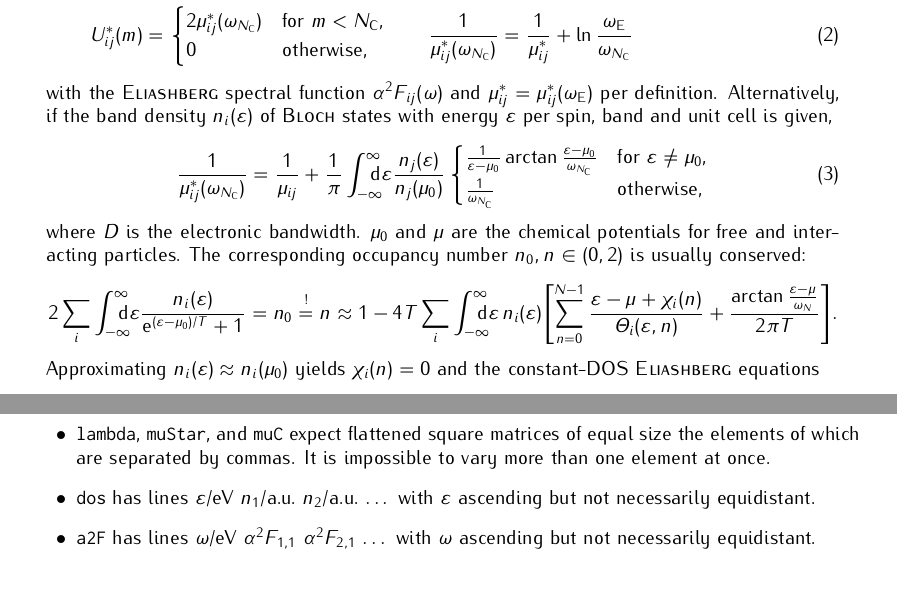
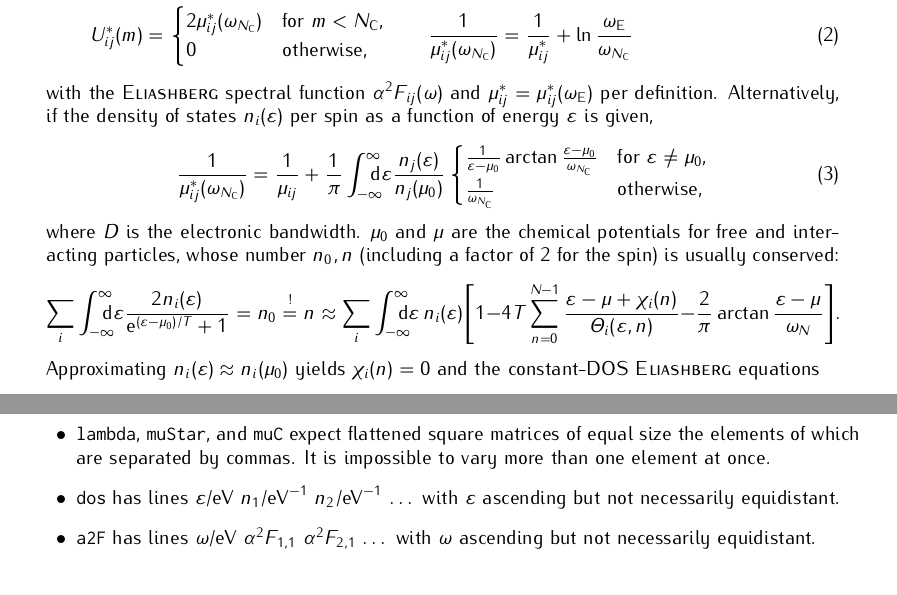
Before and after one commit to janberges/ebmb, a LaTeX document (manual/ebmb.tex): two parts of pages 2 and 4 of 5, joined at a grey line, cut so that both start at the same text. Compiled offline with pdfLaTeX.

Commit message:
Do not normalize electron number to (0, 2)

```diff
--- a/manual/ebmb.tex
+++ b/manual/ebmb.tex
@@ -238,8 +238,8 @@
    %
    with the \textsc{Eliashberg} spectral function $\alpha^2 F_{i j}(\omega)$
    and $\mu^*_{i j} = \mu^*_{i j}(\omega \sub E)$ per definition. Alternatively,
-   if the band density $n_i(\epsilon)$ of \textsc{Bloch} states with energy
-   $\epsilon$ per spin, band and unit cell is given,
+   if the density of states $n_i(\epsilon)$ per spin as a function of energy
+   $\epsilon$ is given,
    %
    \begin{equation}
        \frac 1 {\mu^*_{i j}(\omega_{N \sub C})} =
@@ -257,19 +257,19 @@
    \end{equation}
    %
    where $D$ is the electronic bandwidth. $\mu_0$ and $\mu$ are the chemical
-   potentials for free and interacting particles. The corresponding occupancy
-   number $n_0, n \in (0, 2)$ is usually conserved:
+   potentials for free and interacting particles, whose number $n_0, n$
+   (including a factor of 2 for the spin) is usually conserved:
    %
    \begin{equation*}
-      2 \sum_i \int \from{-\infty} \till \infty \D \epsilon
-      \frac{n_i(\epsilon)}{\E^{(\epsilon - \mu_0) / T} + 1}
+      \sum_i \int \from{-\infty} \till \infty \D \epsilon
+      \frac{2 n_i(\epsilon)}{\E^{(\epsilon - \mu_0) / T} + 1}
       = n_0 \overset ! = n
-      \approx 1 - 4 T \sum_i \int \from{-\infty} \till \infty \D \epsilon \,
+      \approx \sum_i \int \from{-\infty} \till \infty \D \epsilon \,
       n_i(\epsilon)
       \Biggl[
-         \sum_{n = 0}^{N - 1}
+          1 - 4 T \sum_{n = 0}^{N - 1}
          \frac{\epsilon - \mu + \chi_i(n)}{\Theta_i(\epsilon, n)}
-         + \frac{\arctan \frac{\epsilon - \mu}{\omega_N}}{2 \pi T}
+         - \frac 2 \pi \arctan \frac{\epsilon - \mu}{\omega_N}
       \Biggr].
    \end{equation*}
    %
@@ -426,9 +426,9 @@
                element at once.
 
             \item
-               \texttt{dos} has lines $\epsilon$/eV $n_1$/a.u.\@ $n_2$/a.u.\@
-               $\dots$ with $\epsilon$ ascending but not necessarily
-               equidistant.
+               \texttt{dos} has lines $\epsilon$/eV $n_1 / \mathrm{eV}^{-1}$
+               $n_2 / \mathrm{eV}^{-1}$ $\dots$ with $\epsilon$ ascending but
+               not necessarily equidistant.
 
             \item
                \texttt{a2F} has lines $\omega$/eV $\alpha^2 F_{1, 1}$ $\alpha^2
```
Also changed, not shown: 2 other files.
